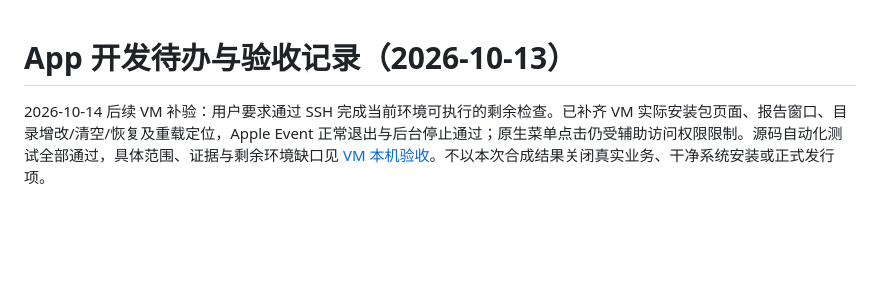
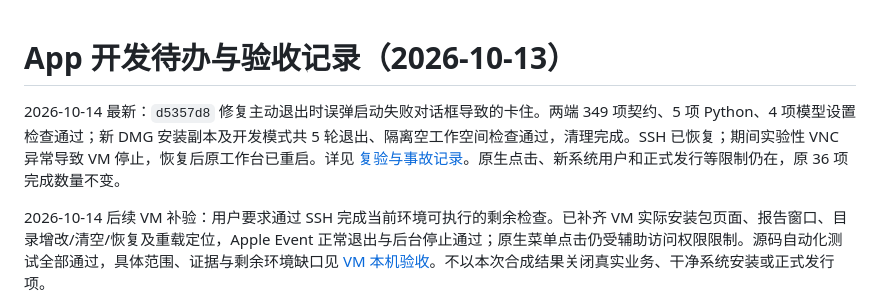
Before and after one commit to evaldock/EvalDock, a Markdown page: docs/APP_TODO_20261013.md, the part around the change. Drawn GitHub-style; blank space fills up the shorter version.

```diff
--- a/docs/APP_TODO_20261013.md
+++ b/docs/APP_TODO_20261013.md
@@ -1,4 +1,6 @@
 # App 开发待办与验收记录（2026-10-13）
+
+2026-10-14 最新：`d5357d8` 修复主动退出时误弹启动失败对话框导致的卡住。两端 349 项契约、5 项 Python、4 项模型设置检查通过；新 DMG 安装副本及开发模式共 5 轮退出、隔离空工作空间检查通过，清理完成。SSH 已恢复；期间实验性 VNC 异常导致 VM 停止，恢复后原工作台已重启。详见 [复验与事故记录](APP_INSTALL_UPGRADE_20261014.md#连接恢复与启动退出竞态修复)。原生点击、新系统用户和正式发行等限制仍在，原 36 项完成数量不变。
 
 2026-10-14 后续 VM 补验：用户要求通过 SSH 完成当前环境可执行的剩余检查。已补齐 VM 实际安装包页面、报告窗口、目录增改/清空/恢复及重载定位，Apple Event 正常退出与后台停止通过；原生菜单点击仍受辅助访问权限限制。源码自动化测试全部通过，具体范围、证据与剩余环境缺口见 [VM 本机验收](APP_INSTALL_UPGRADE_20261014.md#后续-vm-本机验收2026-10-14)。不以本次合成结果关闭真实业务、干净系统安装或正式发行项。
 
```
Also changed, not shown: docs/APP_HANDOFF_20261014.md (+2 -0 lines), docs/APP_INSTALL_UPGRADE_20261014.md (+14 -0 lines).
